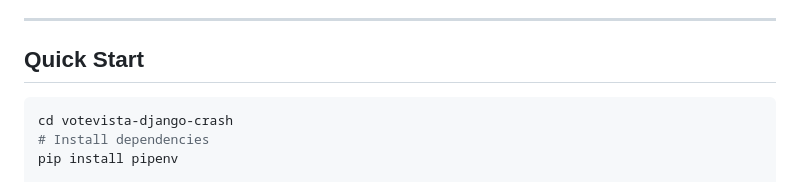
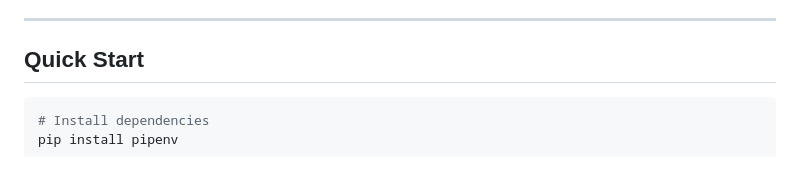
Before and after one commit to tjmanoj/Manoj_4025_GCE, a Markdown page: README.md, the part around the change. Drawn GitHub-style.

````diff
--- a/README.md
+++ b/README.md
@@ -100,7 +100,6 @@ This project can serve as a foundation for implementing online voting systems in
 
 ## Quick Start
 ``` bash
-cd votevista-django-crash
 # Install dependencies
 pip install pipenv
 
````
